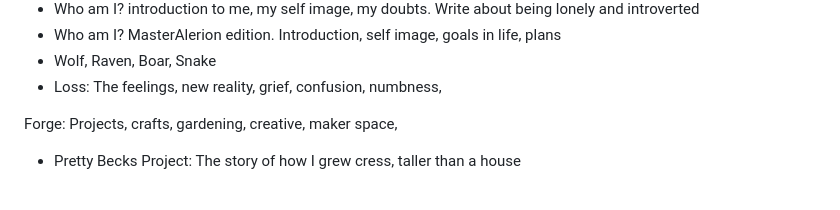
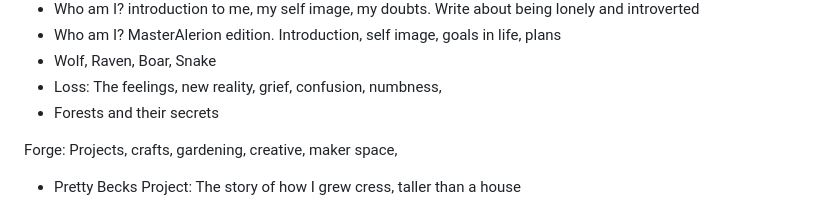
Before and after one commit to davi2206/davi2206.github.io, a Markdown page: z_plan.md, the part around the change. Drawn GitHub-style.

```diff
--- a/z_plan.md
+++ b/z_plan.md
@@ -46,6 +46,7 @@ Reflections: Feelings, wondering, reflection, existential
 - Who am I? MasterAlerion edition. Introduction, self image, goals in life, plans
 - Wolf, Raven, Boar, Snake
 - Loss: The feelings, new reality, grief, confusion, numbness,
+- Forests and their secrets
 
 Forge: Projects, crafts, gardening, creative, maker space,
 - Pretty Becks Project: The story of how I grew cress, taller than a house
```
